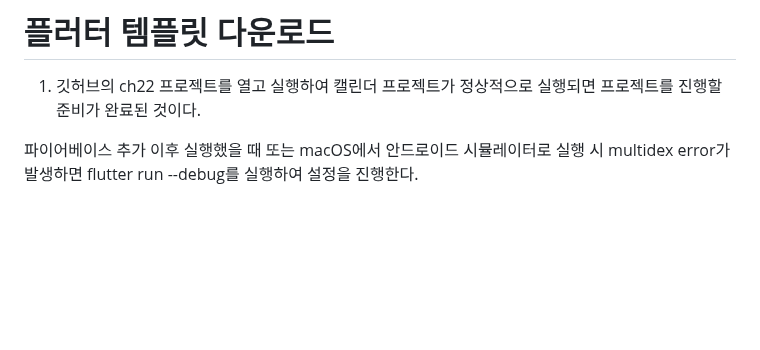
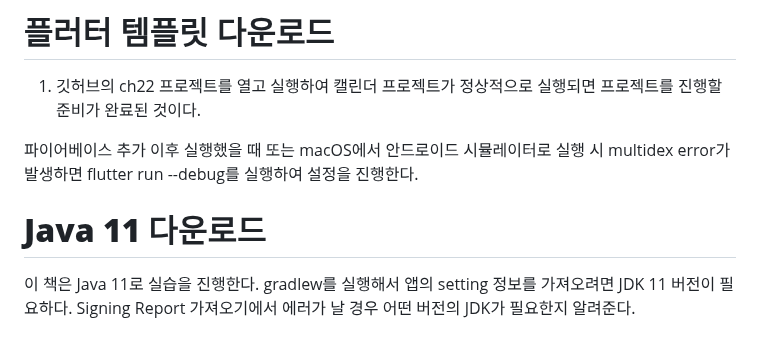
Before and after one commit to akm4545/Flutter-Programming, a Markdown page: chapter22/README.MD, the part around the change. Rendered like a GitHub page; blank space fills up the shorter version.

Commit message:
chapter22

```diff
--- a/chapter22/README.MD
+++ b/chapter22/README.MD
@@ -58,3 +58,7 @@ Auth0, Okta, Supabase는 이 기능을 유료로 제공하고 파이어베이스
 
 파이어베이스 추가 이후 실행했을 때 또는 macOS에서 안드로이드 시뮬레이터로 실행 시 multidex error가 발생하면 flutter run
 --debug를 실행하여 설정을 진행한다.
+
+# **Java 11 다운로드**
+이 책은 Java 11로 실습을 진행한다. gradlew를 실행해서 앱의 setting 정보를 가져오려면 JDK 11 버전이 필요하다. Signing
+Report 가져오기에서 에러가 날 경우 어떤 버전의 JDK가 필요한지 알려준다.
```
